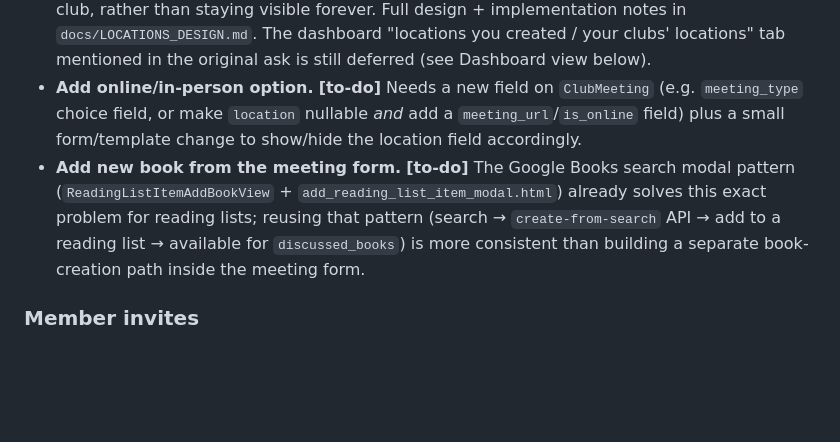
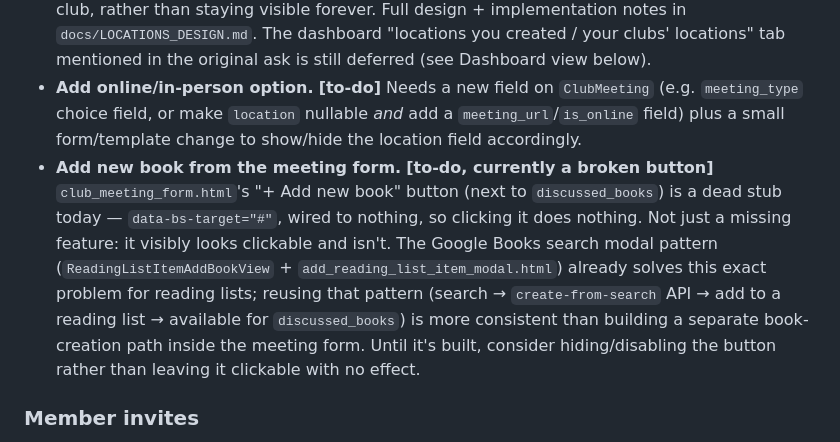
Before and after one commit to sgmig/bookclub, a Markdown page: docs/RECOMMENDATIONS.md, the part around the change. Drawn GitHub-style; blank space fills up the shorter version.

Commit message:
Note that the meeting form's "Add new book" button is a dead stub
Sharpens the existing to-do in RECOMMENDATIONS.md: club_meeting_form.html's
"+ Add new book" button has data-bs-target="#" and isn't wired to any
modal, so it's not just an unbuilt feature - it's a visibly clickable
button that currently does nothing.

Co-Authored-By: Claude Sonnet 5 <noreply@anthropic.com>

```diff
--- a/docs/RECOMMENDATIONS.md
+++ b/docs/RECOMMENDATIONS.md
@@ -28,7 +28,7 @@ Writing the first real test suite (§3 "Automated tests", also now done) surface
 - ~~Separate date/time inputs~~, ~~add/select discussed books from reading lists~~ — **[to-do: done]**, confirmed implemented (`SplitDateTimeField`, `discussed_books` autocomplete scoped to the club).
 - ~~**Add locations logic — create a new location when creating a meeting.**~~ **[done, 2026-08-25]** `feature/meeting-location-creation`, merged (PR #4). Went further than the original ask: locations also record their creator (`Location.created_by`) and have a privacy flag (`is_private`) — private locations get their address/access-details redacted once their creator leaves the club, rather than staying visible forever. Full design + implementation notes in `docs/LOCATIONS_DESIGN.md`. The dashboard "locations you created / your clubs' locations" tab mentioned in the original ask is still deferred (see Dashboard view below).
 - **Add online/in-person option.** **[to-do]** Needs a new field on `ClubMeeting` (e.g. `meeting_type` choice field, or make `location` nullable *and* add a `meeting_url`/`is_online` field) plus a small form/template change to show/hide the location field accordingly.
-- **Add new book from the meeting form.** **[to-do]** The Google Books search modal pattern (`ReadingListItemAddBookView` + `add_reading_list_item_modal.html`) already solves this exact problem for reading lists; reusing that pattern (search → `create-from-search` API → add to a reading list → available for `discussed_books`) is more consistent than building a separate book-creation path inside the meeting form.
+- **Add new book from the meeting form.** **[to-do, currently a broken button]** `club_meeting_form.html`'s "+ Add new book" button (next to `discussed_books`) is a dead stub today — `data-bs-target="#"`, wired to nothing, so clicking it does nothing. Not just a missing feature: it visibly looks clickable and isn't. The Google Books search modal pattern (`ReadingListItemAddBookView` + `add_reading_list_item_modal.html`) already solves this exact problem for reading lists; reusing that pattern (search → `create-from-search` API → add to a reading list → available for `discussed_books`) is more consistent than building a separate book-creation path inside the meeting form. Until it's built, consider hiding/disabling the button rather than leaving it clickable with no effect.
 
 ### Member invites
 - **Email invite.** **[to-do]** No `ClubMembership`-creation UI exists at all today (see architecture doc — membership is only editable via the admin or the club's raw `members` multi-select). Before building email invites, there should be a normal "add member" flow with a token/invite model (`ClubInvite`: email, club, token, status, expiry) so invites work for people without an account yet. Requires configuring `EMAIL_BACKEND`/SMTP settings, which aren't present in `settings.py` currently.
```
